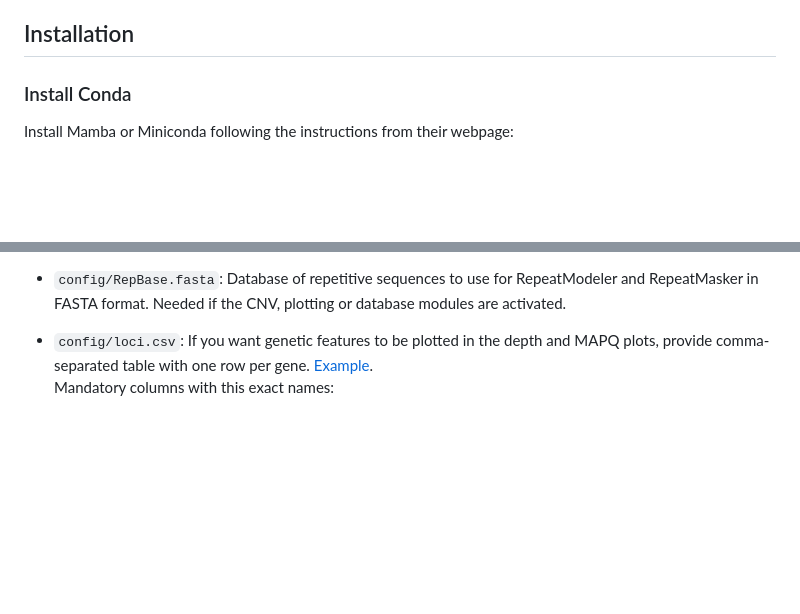
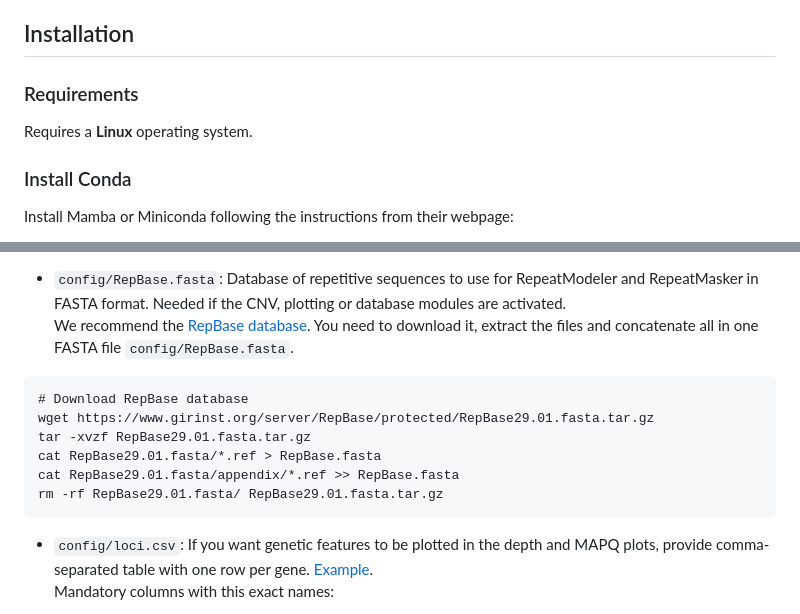
Before and after one commit to magwenelab/WeavePop, a Markdown page: README.md, 2 parts joined by grey strips. Drawn GitHub-style; blank space fills up the shorter version.

Commit message:
add requirnemts and RepBase

````diff
--- a/README.md
+++ b/README.md
@@ -9,6 +9,10 @@ If activated, FungalPop will also annotate the effects of the small variants, ca
 The database is useful for easily querying the results using FungalPop-Shiny, an interactive web app, or FungalPop-CLI, also provided here.
 
 ## Installation
+
+### Requirements
+
+Requires a **Linux** operating system.
 
 ### Install Conda
 
@@ -86,6 +90,16 @@ Mandatory columns with this exact names:
   * `chromosome`: Common name of the chromosome, e.g. chr01, 1, VNI_chr01.
 
 * `config/RepBase.fasta`: Database of repetitive sequences to use for RepeatModeler and RepeatMasker in FASTA format. Needed if the CNV, plotting or database modules are activated.
+We recommend the [RepBase database](https://www.girinst.org/server/RepBase/). You need to download it, extract the files and concatenate all in one FASTA file `config/RepBase.fasta`.
+
+```
+# Download RepBase database
+wget https://www.girinst.org/server/RepBase/protected/RepBase29.01.fasta.tar.gz
+tar -xvzf RepBase29.01.fasta.tar.gz
+cat RepBase29.01.fasta/*.ref > RepBase.fasta
+cat RepBase29.01.fasta/appendix/*.ref >> RepBase.fasta
+rm -rf RepBase29.01.fasta/ RepBase29.01.fasta.tar.gz
+```
 
 * `config/loci.csv`: If you want genetic features to be plotted in the depth and MAPQ plots, provide comma-separated table with one row per gene. [Example](https://github.com/magwenelab/DiversityPipeline/blob/main/config/loci.csv).
 Mandatory columns with this exact names:
````
